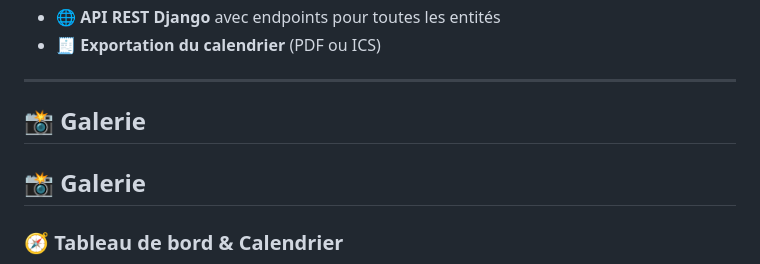
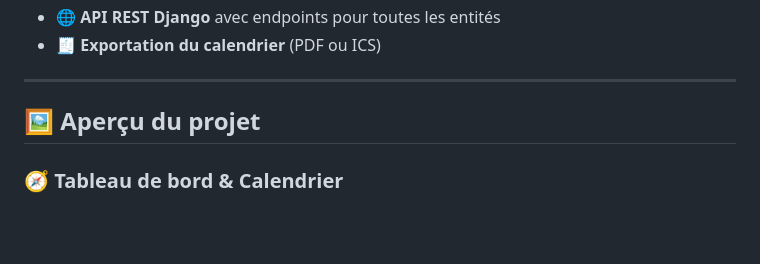
Before and after one commit to faida4/HoraTech, a Markdown page: README.md, the part around the change. Drawn GitHub-style; blank space fills up the shorter version.

```diff
--- a/README.md
+++ b/README.md
@@ -38,9 +38,9 @@
 
 ---
 
-## 📸 Galerie
 
-## 📸 Galerie
+
+## 🖼️ Aperçu du projet
 
 ### 🧭 Tableau de bord & Calendrier
 <p align="center">
```
